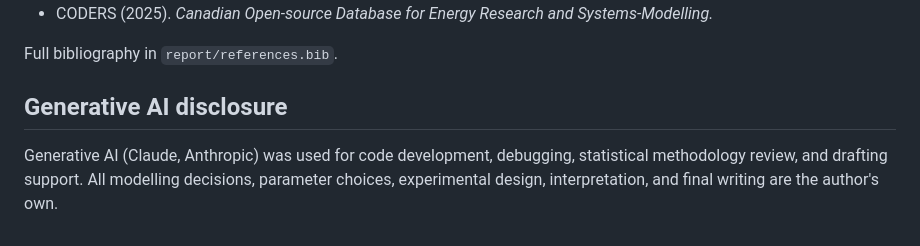
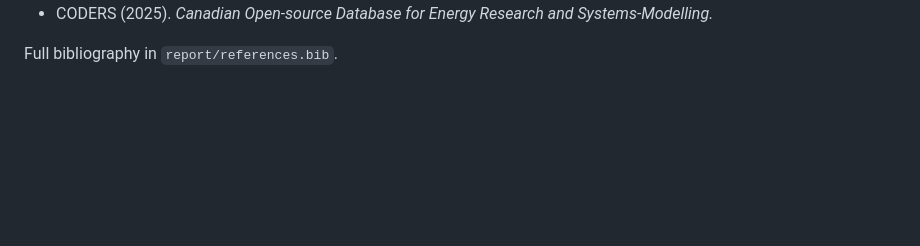
Before and after one commit to Mourssio/capacity-portfolio-eval, a Markdown page: README.md, the part around the change. GitHub-like rendering; blank space fills up the shorter version.

Commit message:
Final Submission (Read me update)

```diff
--- a/README.md
+++ b/README.md
@@ -123,9 +123,3 @@ python -m unittest discover -s tests -v
   Systems-Modelling.*
 
 Full bibliography in `report/references.bib`.
-
-## Generative AI disclosure
-Generative AI (Claude, Anthropic) was used for code development, debugging,
-statistical methodology review, and drafting support. All modelling decisions,
-parameter choices, experimental design, interpretation, and final writing are
-the author's own.
```
